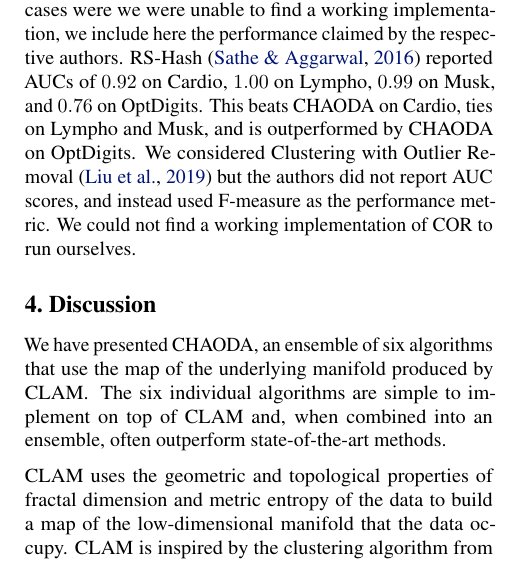
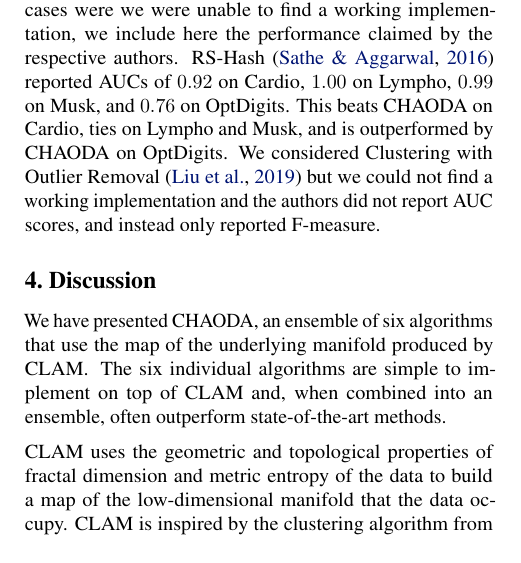
Before and after one commit to URI-ABD/chaoda-paper, a LaTeX paper (paper.tex, which reads sections/3-results.tex): part of one column of page 7 of 10, cut so that both start at the same text. Compiled offline with pdfLaTeX.

Commit message:
Shave a few lines

```diff
--- a/sections/3-results.tex
+++ b/sections/3-results.tex
@@ -128,5 +128,4 @@ Algorithms for with available implementations are included in Table~\ref{table:r
 In the cases were we were unable to find a working implementation, we include here the performance claimed by the respective authors.
 RS-Hash~\cite{sathe2016subspace} reported AUCs of $0.92$ on Cardio, $1.00$ on Lympho, $0.99$ on Musk, and $0.76$ on OptDigits.
 This beats CHAODA on Cardio, ties on Lympho and Musk, and is outperformed by CHAODA on OptDigits.
-We considered Clustering with Outlier Removal~\cite{liu2019clustering} but the authors did not report AUC scores, and instead used F-measure as the performance metric.
-We could not find a working implementation of COR to run ourselves.
+We considered Clustering with Outlier Removal~\cite{liu2019clustering} but we could not find a working implementation and the authors did not report AUC scores, and instead only reported F-measure.
```
